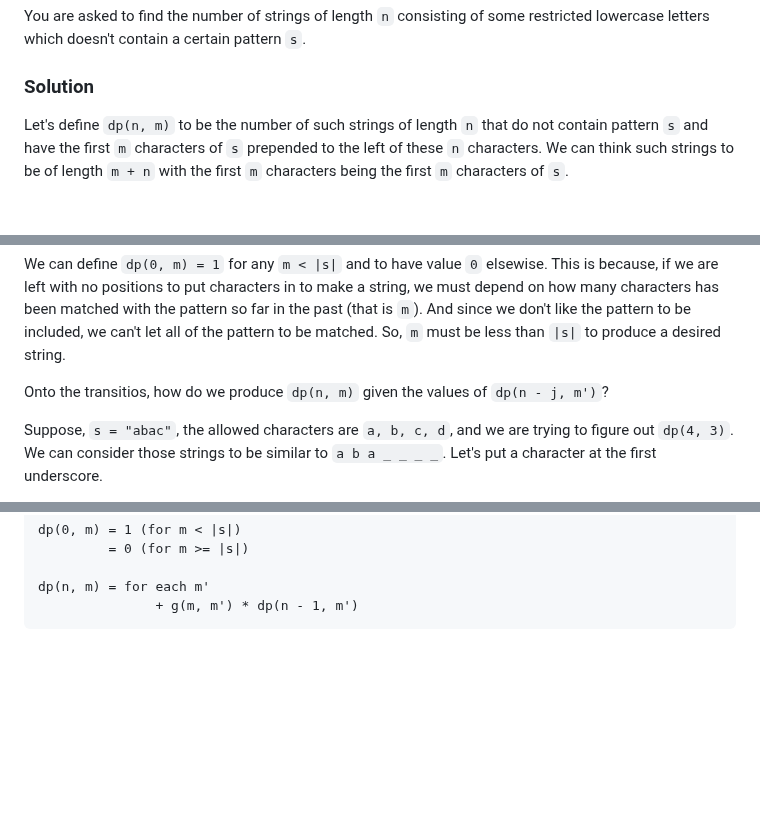
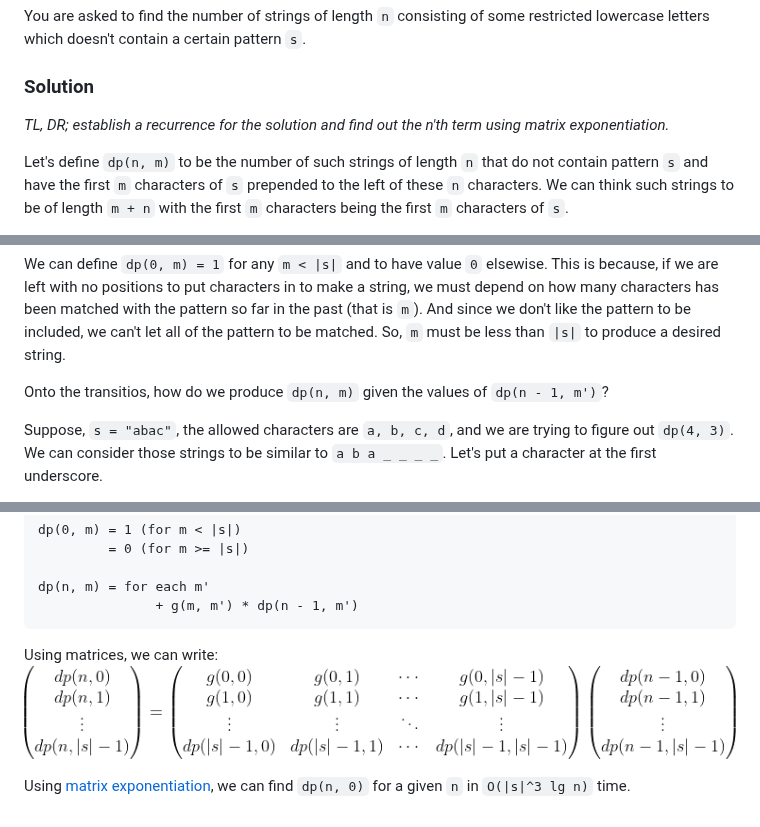
Before and after one commit to lightoj-dev/problem-tutorials, a Markdown page: 1268/en.md, 3 parts joined by grey strips. Rendered like a GitHub page; pictures changed too: 1268/mat-def.gif (added); blank space fills up the shorter version.

Commit message:
Solution sketch written

````diff
--- a/1268/en.md
+++ b/1268/en.md
@@ -4,6 +4,8 @@ _keywords: dp, matexpo, kmp_
 You are asked to find the number of strings of length `n` consisting of some restricted lowercase letters which doesn't contain a certain pattern `s`.
 
 ### Solution
+
+_TL, DR; establish a recurrence for the solution and find out the n'th term using matrix exponentiation._
 
 Let's define `dp(n, m)` to be the number of such strings of length `n` that do not contain pattern `s` and have the first `m` characters of `s` prepended to the left of these `n` characters.
 We can think such strings to be of length `m + n` with the first `m` characters being the first `m` characters of `s`.
@@ -17,7 +19,7 @@ We can define `dp(0, m) = 1` for any `m < |s|` and to have value `0` elsewise.
 This is because, if we are left with no positions to put characters in to make a string, we must depend on how many characters has been matched with the pattern so far in the past (that is `m`).
 And since we don't like the pattern to be included, we can't let all of the pattern to be matched. So, `m` must be less than `|s|` to produce a desired string.
 
-Onto the transitios, how do we produce `dp(n, m)` given the values of `dp(n - j, m')`?
+Onto the transitios, how do we produce `dp(n, m)` given the values of `dp(n - 1, m')`?
 
 Suppose, `s = "abac"`, the allowed characters are `a, b, c, d`, and we are trying to figure out `dp(4, 3)`. We can consider those strings to be similar to `a b a _ _ _ _`.
 Let's put a character at the first underscore.
@@ -62,3 +64,8 @@ dp(0, m) = 1 (for m < |s|)
 dp(n, m) = for each m'
                + g(m, m') * dp(n - 1, m')
 ```
+
+Using matrices, we can write:
+![dp-def-mat](mat-def.gif)
+
+Using [matrix exponentiation](http://www.progkriya.org/gyan/matrix-expo.html), we can find `dp(n, 0)` for a given `n` in `O(|s|^3 lg n)` time.
````
